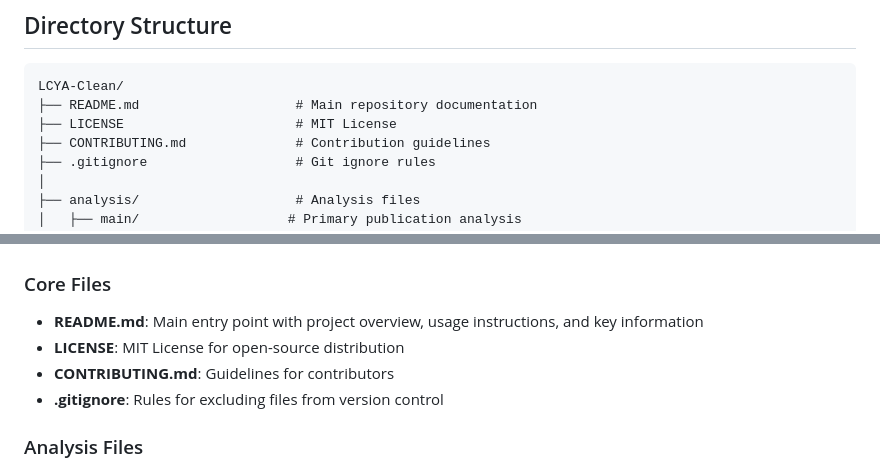
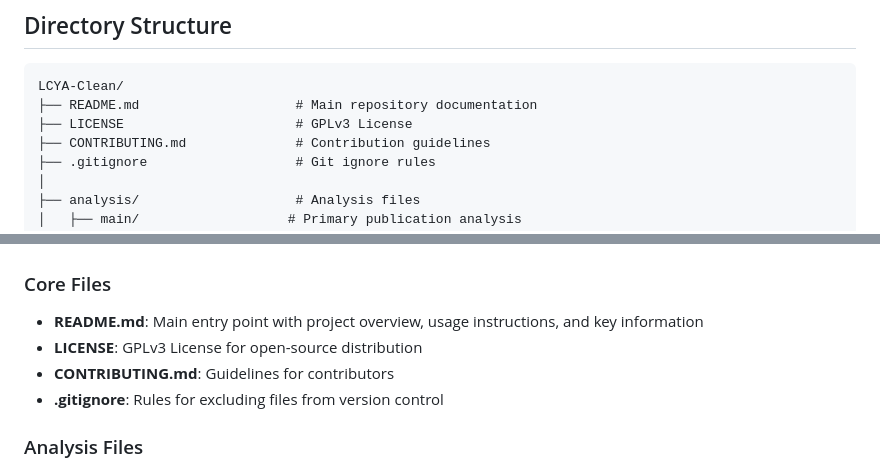
Before and after one commit to mohdasti/LCYA, a Markdown page: documentation/REPOSITORY_STRUCTURE.md, 2 parts joined by grey strips. Rendered like a GitHub page.

Commit message:
Update REPOSITORY_STRUCTURE.md: change MIT to GPLv3

````diff
--- a/documentation/REPOSITORY_STRUCTURE.md
+++ b/documentation/REPOSITORY_STRUCTURE.md
@@ -9,7 +9,7 @@ This document describes the organization of the LCYA-Clean repository, designed
 ```
 LCYA-Clean/
 ├── README.md                    # Main repository documentation
-├── LICENSE                      # MIT License
+├── LICENSE                      # GPLv3 License
 ├── CONTRIBUTING.md              # Contribution guidelines
 ├── .gitignore                   # Git ignore rules
 │
@@ -51,7 +51,7 @@ LCYA-Clean/
 
 ### Core Files
 - **README.md**: Main entry point with project overview, usage instructions, and key information
-- **LICENSE**: MIT License for open-source distribution
+- **LICENSE**: GPLv3 License for open-source distribution
 - **CONTRIBUTING.md**: Guidelines for contributors
 - **.gitignore**: Rules for excluding files from version control
 
````
